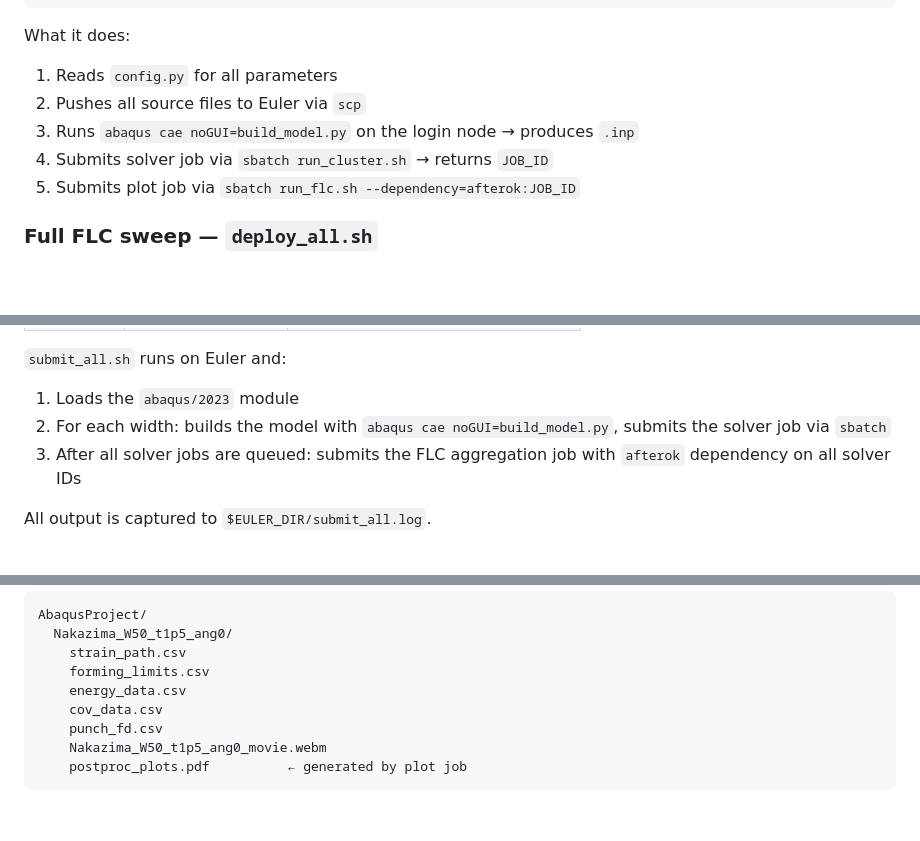
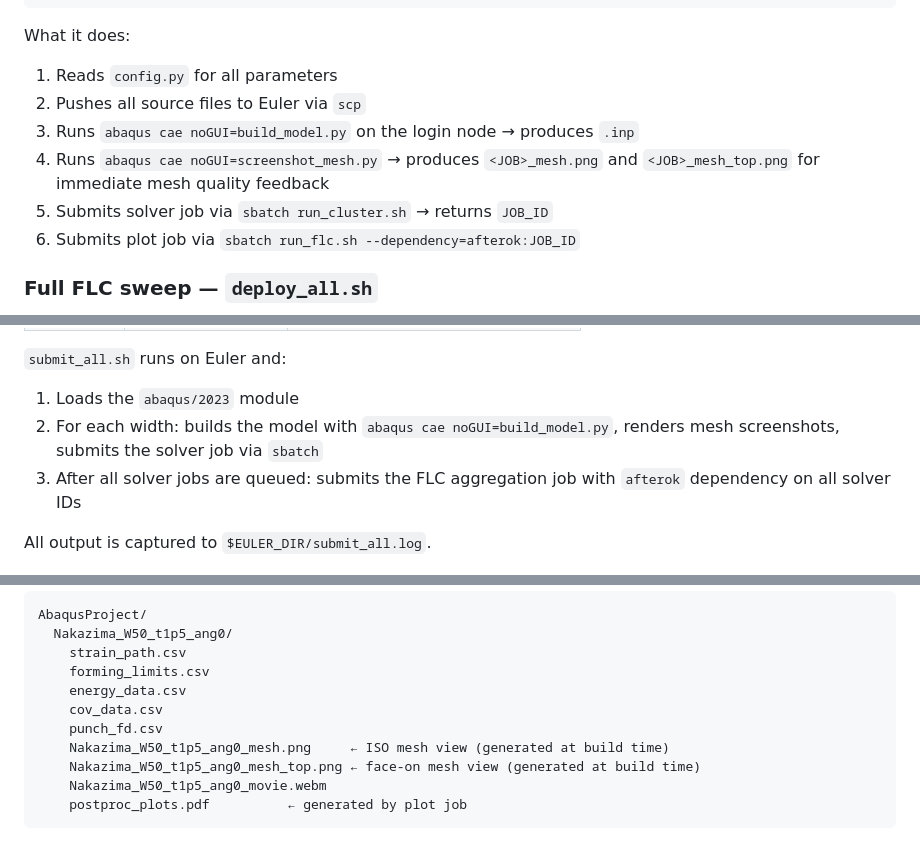
Before and after one commit to andrecruzf/AbaqusProject, a Markdown page: README.md, 3 parts joined by grey strips. GitHub-like rendering; blank space fills up the shorter version.

Commit message:
README: document mesh screenshot step and output files
- Pipeline steps now list screenshot_mesh.py as step 4 (between build and submit)
- Project structure includes screenshot_mesh.py entry
- Output directory example shows _mesh.png and _mesh_top.png
- Output files reference table documents both mesh PNGs

Co-Authored-By: Claude Sonnet 4.6 <noreply@anthropic.com>

````diff
--- a/README.md
+++ b/README.md
@@ -202,8 +202,9 @@ What it does:
 1. Reads `config.py` for all parameters
 2. Pushes all source files to Euler via `scp`
 3. Runs `abaqus cae noGUI=build_model.py` on the login node → produces `.inp`
-4. Submits solver job via `sbatch run_cluster.sh` → returns `JOB_ID`
-5. Submits plot job via `sbatch run_flc.sh --dependency=afterok:JOB_ID`
+4. Runs `abaqus cae noGUI=screenshot_mesh.py` → produces `<JOB>_mesh.png` and `<JOB>_mesh_top.png` for immediate mesh quality feedback
+5. Submits solver job via `sbatch run_cluster.sh` → returns `JOB_ID`
+6. Submits plot job via `sbatch run_flc.sh --dependency=afterok:JOB_ID`
 
 ### Full FLC sweep — `deploy_all.sh`
 
@@ -233,7 +234,7 @@ Arguments (all optional, positional):
 
 `submit_all.sh` runs on Euler and:
 1. Loads the `abaqus/2023` module
-2. For each width: builds the model with `abaqus cae noGUI=build_model.py`, submits the solver job via `sbatch`
+2. For each width: builds the model with `abaqus cae noGUI=build_model.py`, renders mesh screenshots, submits the solver job via `sbatch`
 3. After all solver jobs are queued: submits the FLC aggregation job with `afterok` dependency on all solver IDs
 
 All output is captured to `$EULER_DIR/submit_all.log`.
@@ -313,6 +314,8 @@ AbaqusProject/
     energy_data.csv
     cov_data.csv
     punch_fd.csv
+    Nakazima_W50_t1p5_ang0_mesh.png     ← ISO mesh view (generated at build time)
+    Nakazima_W50_t1p5_ang0_mesh_top.png ← face-on mesh view (generated at build time)
     Nakazima_W50_t1p5_ang0_movie.webm
     postproc_plots.pdf          ← generated by plot job
 ```
````
Also changed, not shown: other parts of README.md (+3 -0 lines).
